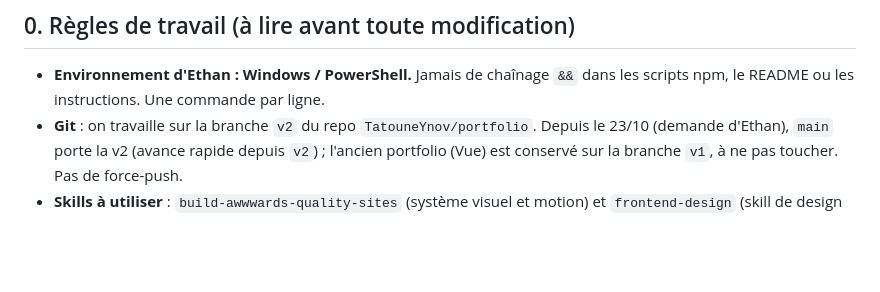
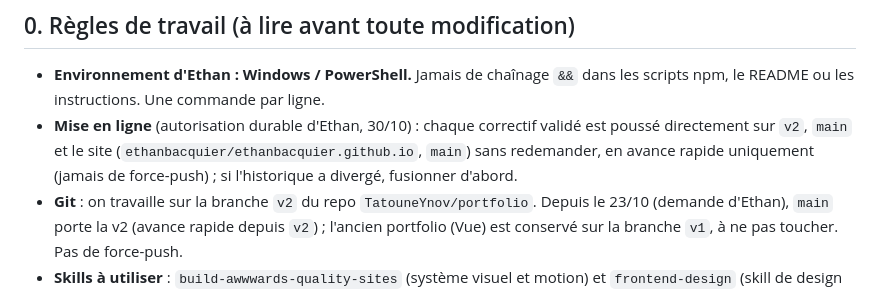
Before and after one commit to TatouneYnov/portfolio, a Markdown page: CLAUDE.md, the part around the change. GitHub-like rendering; blank space fills up the shorter version.

Commit message:
CLAUDE.md : autorisation de mise en ligne directe
Co-Authored-By: Claude Opus 5.5 <noreply@anthropic.com>
Claude-Session: https://claude.ai/code/session_01TGCd9bobiRSU3858EfYwAw

```diff
--- a/CLAUDE.md
+++ b/CLAUDE.md
@@ -7,6 +7,7 @@ Ce fichier est la référence du projet. Il reprend le brief initial **et** les
 ## 0. Règles de travail (à lire avant toute modification)
 
 - **Environnement d'Ethan : Windows / PowerShell.** Jamais de chaînage `&&` dans les scripts npm, le README ou les instructions. Une commande par ligne.
+- **Mise en ligne** (autorisation durable d'Ethan, 30/10) : chaque correctif validé est poussé directement sur `v2`, `main` et le site (`ethanbacquier/ethanbacquier.github.io`, `main`) sans redemander, en avance rapide uniquement (jamais de force-push) ; si l'historique a divergé, fusionner d'abord.
 - **Git** : on travaille sur la branche `v2` du repo `TatouneYnov/portfolio`. Depuis le 23/10 (demande d'Ethan), `main` porte la v2 (avance rapide depuis `v2`) ; l'ancien portfolio (Vue) est conservé sur la branche `v1`, à ne pas toucher. Pas de force-push.
 - **Skills à utiliser** : `build-awwwards-quality-sites` (système visuel et motion) et `frontend-design` (skill de design associé). Pour l'audit final : `seo-audit` (SEOmator) sur le site en ligne.
 - **Honnêteté absolue sur le contenu** : ne jamais inventer d'expérience, de certification, de stat, de client, de rôle ou de stack. Une info manquante est masquée ou remplacée par un état propre (« bientôt »), jamais affichée en « TODO », « lorem » ou lien `#`.
```
